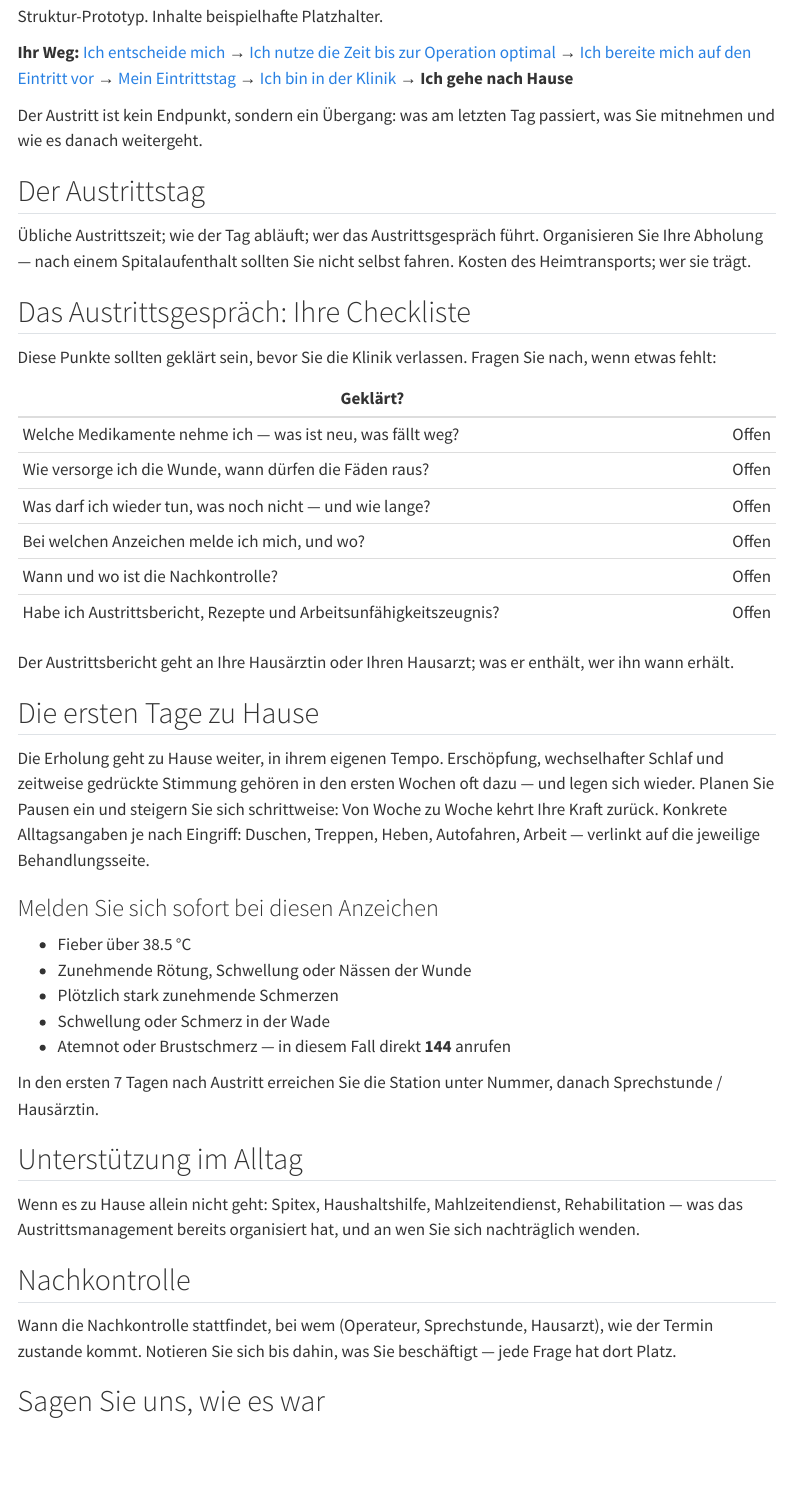
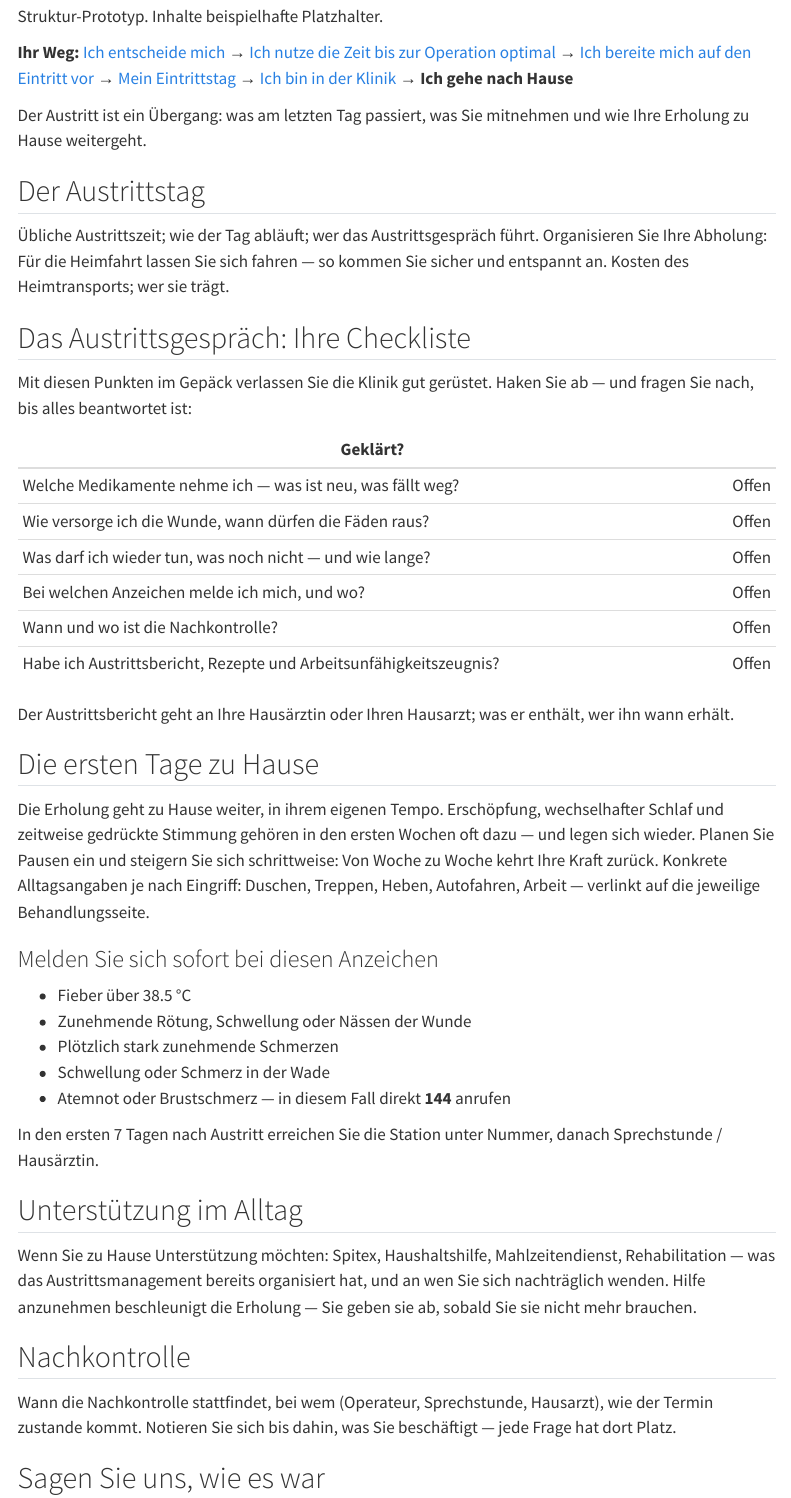
Before and after one commit to elfjo/st_internet_prototype, a Quarto document (phasen/nachhause.qmd): the page in a window 1100 px wide, from 110 px down. Rendered offline with R 4.5, knitr and Pandoc in place of Quarto, with nearby package versions; menus at the side of the page are left out.

Commit message:
Positiv-suggestive Sprachüberarbeitung

```diff
--- a/phasen/aufenthalt.qmd
+++ b/phasen/aufenthalt.qmd
@@ -40,7 +40,8 @@ helfen.
 
 [Tagesstruktur der Station: Wecken und Messen, Frühstück, Visite,
 Therapie, Mahlzeiten, Ruhezeiten — mit ungefähren Uhrzeiten. Der Tag
-im Spital beginnt früh; wer das vorher weiss, erschrickt nicht.]{.ph}
+im Spital beginnt früh; wer das vorher weiss, startet entspannter
+hinein.]{.ph}
 
 ::: {.callout-note collapse="true" icon="false"}
 ### Die Visite: Ihr täglicher Gesprächstermin
--- a/phasen/entscheidung.qmd
+++ b/phasen/entscheidung.qmd
@@ -68,3 +68,5 @@ Nehmen Sie diese Fragen mit in die Sprechstunde:
 
 Drei Dinge, die das Gespräch besser machen:
 
+- **Nehmen Sie jemanden mit.** Vier Ohren hören mehr als zwei — und zu
+  zweit lässt sich das Gehörte danach in Ruhe sortieren.
--- a/phasen/nachhause.qmd
+++ b/phasen/nachhause.qmd
@@ -20,20 +20,20 @@ Eintrittstag](eintrittstag.qmd) → [Ich bin in der
 Klinik](aufenthalt.qmd) → **Ich gehe nach Hause**
 :::
 
-[Der Austritt ist kein Endpunkt, sondern ein Übergang: was am letzten
-Tag passiert, was Sie mitnehmen und wie es danach weitergeht.]{.lede}
+[Der Austritt ist ein Übergang: was am letzten Tag passiert, was Sie
+mitnehmen und wie Ihre Erholung zu Hause weitergeht.]{.lede}
 
 ## Der Austrittstag {#austrittstag}
 
 [Übliche Austrittszeit; wie der Tag abläuft; wer das
-Austrittsgespräch führt.]{.ph} Organisieren Sie Ihre Abholung — nach
-einem Spitalaufenthalt sollten Sie nicht selbst fahren.
-[Kosten des Heimtransports; wer sie trägt.]{.ph}
+Austrittsgespräch führt.]{.ph} Organisieren Sie Ihre Abholung: Für die
+Heimfahrt lassen Sie sich fahren — so kommen Sie sicher und entspannt
+an. [Kosten des Heimtransports; wer sie trägt.]{.ph}
 
 ## Das Austrittsgespräch: Ihre Checkliste {#austrittsgespraech}
 
-Diese Punkte sollten geklärt sein, bevor Sie die Klinik verlassen.
-Fragen Sie nach, wenn etwas fehlt:
+Mit diesen Punkten im Gepäck verlassen Sie die Klinik gut gerüstet.
+Haken Sie ab — und fragen Sie nach, bis alles beantwortet ist:
 
 ::: {.tasks-tbl}
 | Geklärt? | |
@@ -74,9 +74,11 @@ unter [Nummer]{.ph}, danach [Sprechstunde / Hausärztin]{.ph}.
 
 ## Unterstützung im Alltag {#unterstuetzung}
 
-Wenn es zu Hause allein nicht geht: [Spitex, Haushaltshilfe,
+Wenn Sie zu Hause Unterstützung möchten: [Spitex, Haushaltshilfe,
 Mahlzeitendienst, Rehabilitation — was das Austrittsmanagement bereits
-organisiert hat, und an wen Sie sich nachträglich wenden.]{.ph}
+organisiert hat, und an wen Sie sich nachträglich wenden.]{.ph} Hilfe
+anzunehmen beschleunigt die Erholung — Sie geben sie ab, sobald Sie
+sie nicht mehr brauchen.
 
 ## Nachkontrolle {#nachkontrolle}
 
--- a/phasen/vorbereitung.qmd
+++ b/phasen/vorbereitung.qmd
@@ -26,8 +26,9 @@ Packliste — und die Planung für die Zeit nach dem Austritt.]{.lede}
 
 ## Was Sie jetzt erledigen {#erledigen}
 
-Diese Liste zeigt Ihnen alle Aufgaben bis zum Eintrittstag. Manche sind
-erst später möglich — Sie sehen, welche.
+Diese Liste zeigt Ihnen alle Aufgaben bis zum Eintrittstag — so haben
+Sie jederzeit den Überblick. Manche werden erst später möglich; Sie
+sehen, welche.
 
 ::: {.tasks-tbl}
 | Aufgabe | Status |
@@ -48,8 +49,9 @@ wichtige Ausnahme. Öffnen Sie den Abschnitt, der auf Sie zutrifft:
 ### Ich nehme Blutverdünner
 
 Blutverdünner (zum Beispiel [Aspirin cardio, Marcoumar, Eliquis,
-Xarelto]{.ph}) müssen vor einer Operation oft pausiert werden — aber
-nie auf eigene Faust.
+Xarelto]{.ph}) werden vor einer Operation oft pausiert. Den genauen
+Fahrplan dafür legen Sie gemeinsam mit Ihrer Ärztin oder Ihrem Arzt
+fest.
 
 [Wer entscheidet, wann was pausiert wird; wer den Patienten wann
 kontaktiert; Rückfragenummer.]{.ph}
@@ -114,7 +116,8 @@ Schutz vor Infektionen.
 ## Jetzt schon an den Austritt denken {#austrittsplanung}
 
 Die Zeit nach der Operation lässt sich am besten planen, bevor Sie
-eintreten. Klären Sie vor dem Eintritt:
+eintreten — so kommen Sie in ein vorbereitetes Zuhause zurück. Klären
+Sie vor dem Eintritt:
 
 - Wer holt Sie ab? Für den Heimweg nach einer Narkose lassen Sie sich
   fahren.
--- a/phasen/wartezeit.qmd
+++ b/phasen/wartezeit.qmd
@@ -45,4 +45,3 @@ Physiotherapie vor der Operation.]{.ph}
 ::: {.callout-note collapse="true" icon="false"}
 ### Rauchstopp
 
-Der wirksamste einzelne Schritt. Ein Rauchstopp [mehrere Wochen]{.ph}
@@ -53,3 +55,7 @@ vor der Operation verbessert Wundheilung und Atmung messbar.
 ::: {.callout-note collapse="true" icon="false"}
 ### Ernährung und Alkohol
 
+Ausgewogen essen, genug Eiweiss, wenig Alkohol — so geben Sie Ihrem
+Körper Baumaterial für die Heilung. Ungewollter Gewichtsverlust vor
+einer Operation verdient Aufmerksamkeit: Sprechen Sie ihn an, wir
+unterstützen Sie. [Selbsttest oder Kontakt Ernährungsberatung.]{.ph}
@@ -74,7 +77,8 @@ die vielen Menschen bereits geholfen haben.
 
 Arbeit ([Arbeitsunfähigkeit: wer stellt das Zeugnis aus, übliche
 Dauer]{.ph}), Angehörige und Betreuungspflichten, Fahrten, Einkäufe für
-die erste Woche danach. Was jetzt geregelt ist, fehlt später nicht.
+die erste Woche danach. Was jetzt geregelt ist, gibt Ihnen später den
+Kopf frei für die Erholung.
 :::
 
 ## Wenn sich Ihr Zustand verändert {#verschlechterung}
```
Also changed, not shown: behandlungen/hueftprothese.qmd (+3 -4 lines), eilig.qmd (+3 -2 lines), phasen/entscheidung.qmd (5 more changed lines), phasen/wartezeit.qmd (12 more changed lines), 8 other files.
